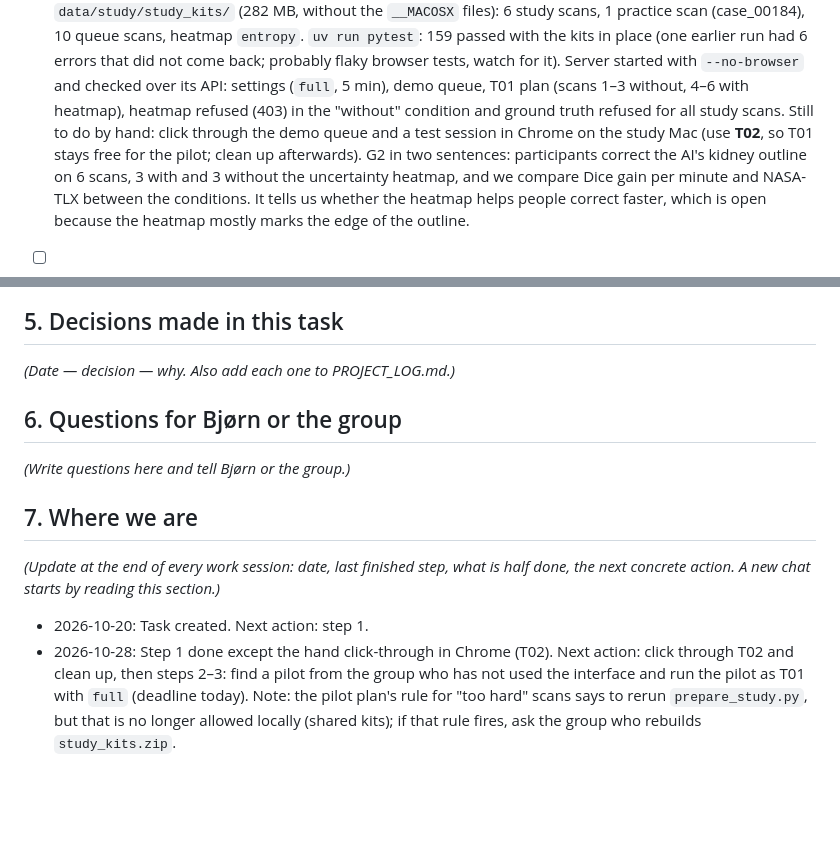
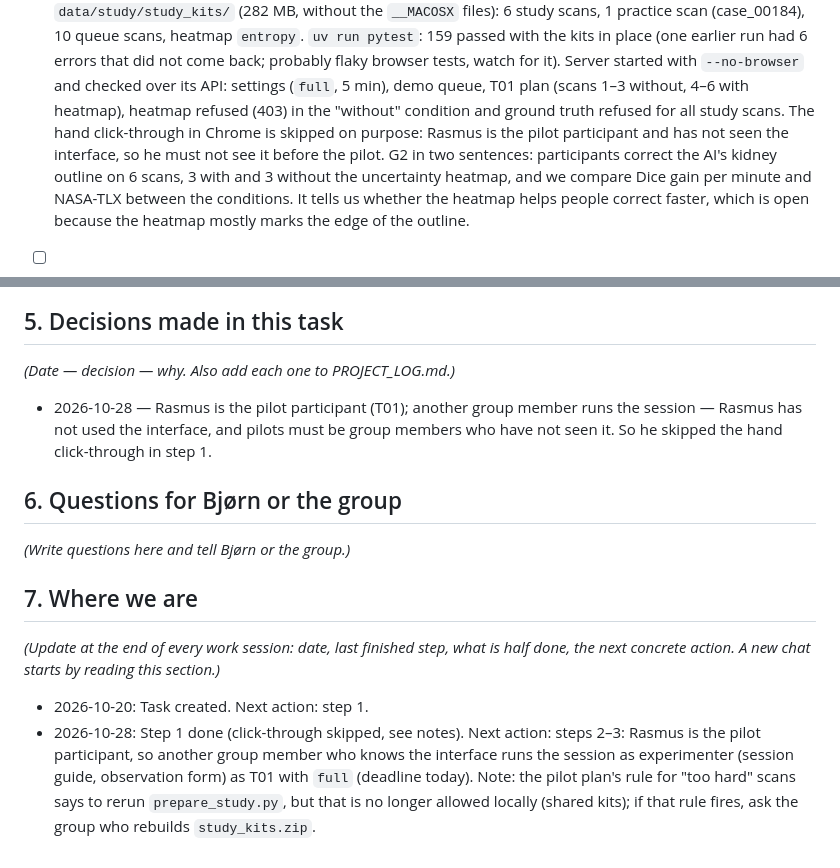
Before and after one commit to Ottohesten/02830-medical-segmentation, a Markdown page: docs/tasks/g2_user_study.md, 2 parts joined by grey strips. Drawn GitHub-style; blank space fills up the shorter version.

Commit message:
G2: Rasmus is pilot participant; skip click-through
Co-Authored-By: Claude Opus 5.5 <noreply@anthropic.com>

```diff
--- a/docs/tasks/g2_user_study.md
+++ b/docs/tasks/g2_user_study.md
@@ -66,8 +66,8 @@ Tick each box when done and write the date and a short note under it.
   159 passed with the kits in place (one earlier run had 6 errors that did not come back; probably flaky browser
   tests, watch for it). Server started with `--no-browser` and checked over its API: settings (`full`, 5 min), demo
   queue, T01 plan (scans 1–3 without, 4–6 with heatmap), heatmap refused (403) in the "without" condition and
-  ground truth refused for all study scans. Still to do by hand: click through the demo queue and a test session in
-  Chrome on the study Mac (use **T02**, so T01 stays free for the pilot; clean up afterwards).
+  ground truth refused for all study scans. The hand click-through in Chrome is skipped on purpose: Rasmus is the
+  pilot participant and has not seen the interface, so he must not see it before the pilot.
   G2 in two sentences: participants correct the AI's kidney outline on 6 scans, 3 with and 3 without the
   uncertainty heatmap, and we compare Dice gain per minute and NASA-TLX between the conditions. It tells us whether
   the heatmap helps people correct faster, which is open because the heatmap mostly marks the edge of the outline.
@@ -113,6 +113,9 @@ Tick each box when done and write the date and a short note under it.
 
 *(Date — decision — why. Also add each one to PROJECT_LOG.md.)*
 
+- 2026-10-28 — Rasmus is the pilot participant (T01); another group member runs the session — Rasmus has not used
+  the interface, and pilots must be group members who have not seen it. So he skipped the hand click-through in step 1.
+
 ## 6. Questions for Bjørn or the group
 
 *(Write questions here and tell Bjørn or the group.)*
@@ -123,7 +126,7 @@ Tick each box when done and write the date and a short note under it.
 A new chat starts by reading this section.)*
 
 - 2026-10-20: Task created. Next action: step 1.
-- 2026-10-28: Step 1 done except the hand click-through in Chrome (T02). Next action: click through T02 and clean
-  up, then steps 2–3: find a pilot from the group who has not used the interface and run the pilot as T01 with
-  `full` (deadline today). Note: the pilot plan's rule for "too hard" scans says to rerun `prepare_study.py`, but
+- 2026-10-28: Step 1 done (click-through skipped, see notes). Next action: steps 2–3: Rasmus is the pilot
+  participant, so another group member who knows the interface runs the session as experimenter (session guide,
+  observation form) as T01 with `full` (deadline today). Note: the pilot plan's rule for "too hard" scans says to rerun `prepare_study.py`, but
   that is no longer allowed locally (shared kits); if that rule fires, ask the group who rebuilds `study_kits.zip`.
```
Also changed, not shown: PROJECT_LOG.md (+2 -0 lines).
